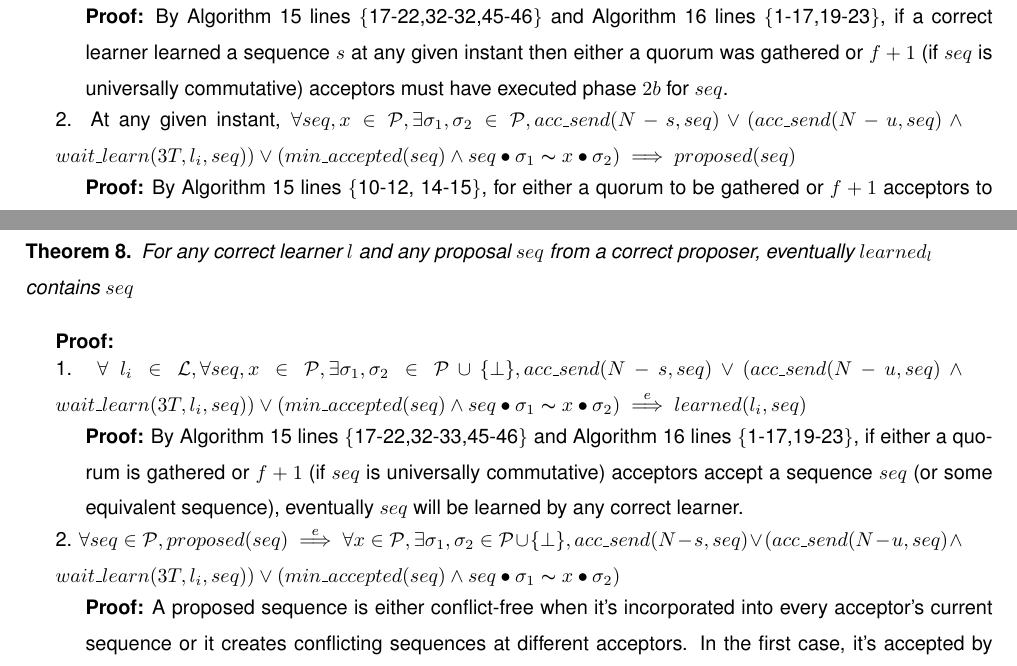
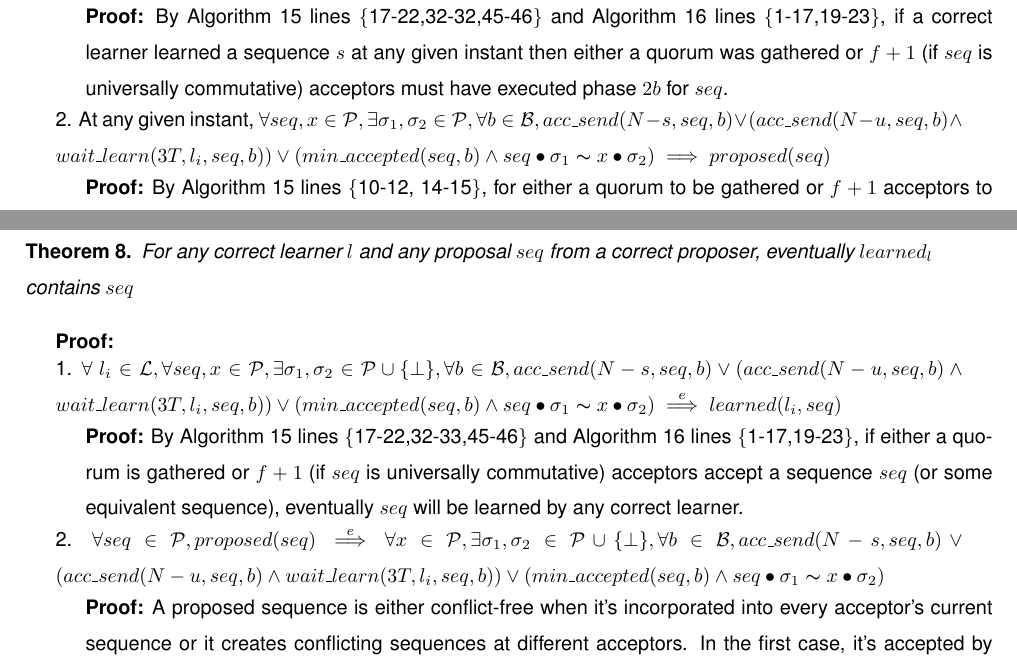
Before and after one commit to MiguelPires/College_misc, a LaTeX thesis (Thesis.tex, which reads vft_proof.tex): two parts of pages 86 and 87 of 96, joined at a grey line, cut so that both start at the same text. Compiled offline with pdfLaTeX.

Commit message:
Notation changes

```diff
--- a/vft_proof.tex
+++ b/vft_proof.tex
@@ -117,5 +117,5 @@ If all proposers are correct, $learned_l$ can only contain proposed commands \la
 \indent\indent\parbox{\linewidth}{\strut\textbf{Proof:} By Algorithm \ref{VFT-Acc} lines \{17-22,32-32,45-46\} and Algorithm \ref{VFT-Learn} lines \{1-17,19-23\}, if a correct learner learned a sequence $s$ at any given instant then either a quorum was gathered or $f+1$ (if $seq$ is universally commutative) acceptors must have executed phase $2b$ for $seq$.}\par
-\parbox{\linewidth}{\strut2. At any given instant, $\forall seq,x \in \mathcal{P}, \exists \sigma_1,\sigma_2 \in \mathcal{P}, acc\_send(N-s, seq) \lor (acc\_send(N-u, seq) \land wait\_learn(3T,l_i,seq)) \lor  (min\_accepted(seq) \land seq \bullet \sigma_1 \thicksim x \bullet \sigma_2) \implies proposed(seq)$ }\par
+\parbox{\linewidth}{\strut2. At any given instant, $\forall seq,x \in \mathcal{P}, \exists \sigma_1,\sigma_2 \in \mathcal{P}, \forall b \in \mathcal{B}, acc\_send(N-s, seq,b) \lor (acc\_send(N-u, seq,b) \land wait\_learn(3T,l_i,seq,b)) \lor (min\_accepted(seq,b) \land seq \bullet \sigma_1 \thicksim x \bullet \sigma_2) \implies proposed(seq)$ }\par
 \indent\indent\parbox{\linewidth}{\strut\textbf{Proof:} By Algorithm \ref{VFT-Acc} lines \{10-12, 14-15\}, for either a quorum to be gathered or $f+1$ acceptors to accept a proposal, it must have been proposed by a proposer.}\par
 \parbox{\linewidth}{\strut3. At any given instant, $\forall l_i \in \mathcal{L},\forall seq \in \mathcal{P}, learned(l_i,seq) \implies proposed(seq)$}\par
 \indent\indent\parbox{\linewidth}{\strut\textbf{Proof:} By 1 and 2.}\par
@@ -132,9 +132,9 @@ If $learned_l = seq$ then, at all later times, $seq \sqsubseteq learned_l$, for
 For any correct learner $l$ and any proposal $seq$ from a correct proposer, eventually $learned_l$ contains $seq$ \label{L-T1} \par
 \end{theorem}
 \parbox{\linewidth}{\textbf{Proof:}} \par
-\parbox{\linewidth}{\strut1. $\forall\ l_i \in \mathcal{L},\forall seq,x \in \mathcal{P}, \exists \sigma_1,\sigma_2 \in \mathcal{P} \cup \{\bot\}, acc\_send(N-s, seq) \lor (acc\_send(N-u, seq) \land wait\_learn(3T,l_i,seq)) \lor (min\_accepted(seq) \land seq \bullet \sigma_1 \thicksim x \bullet \sigma_2) \overset{e}{\implies} learned(l_i,seq)$}\par
+\parbox{\linewidth}{\strut1. $\forall\ l_i \in \mathcal{L},\forall seq,x \in \mathcal{P}, \exists \sigma_1,\sigma_2 \in \mathcal{P} \cup \{\bot\}, \forall b \in \mathcal{B}, acc\_send(N-s, seq,b) \lor (acc\_send(N-u, seq,b) \land wait\_learn(3T,l_i,seq,b)) \lor (min\_accepted(seq,b) \land seq \bullet \sigma_1 \thicksim x \bullet \sigma_2) \overset{e}{\implies} learned(l_i,seq)$}\par
 \indent\indent\parbox{\linewidth}{\strut\textbf{Proof:} By Algorithm \ref{VFT-Acc} lines \{17-22,32-33,45-46\} and Algorithm \ref{VFT-Learn} lines \{1-17,19-23\}, if either a quorum is gathered or $f+1$ (if $seq$ is universally commutative) acceptors accept a sequence $seq$ (or some equivalent sequence), eventually $seq$ will be learned by any correct learner.}\par
-\parbox{\linewidth}{\strut2. $\forall seq \in \mathcal{P}, proposed(seq) \overset{e}{\implies} \forall x \in \mathcal{P}, \exists \sigma_1,\sigma_2 \in \mathcal{P} \cup \{\bot\}, acc\_send(N-s, seq) \lor (acc\_send(N-u, seq) \land wait\_learn(3T,l_i,seq)) \lor (min\_accepted(seq) \land seq \bullet \sigma_1 \thicksim x \bullet \sigma_2)$} \par
+\parbox{\linewidth}{\strut2. $\forall seq \in \mathcal{P}, proposed(seq) \overset{e}{\implies} \forall x \in \mathcal{P}, \exists \sigma_1,\sigma_2 \in \mathcal{P} \cup \{\bot\}, \forall b \in \mathcal{B}, acc\_send(N-s, seq,b) \lor (acc\_send(N-u, seq,b) \land wait\_learn(3T,l_i,seq,b)) \lor (min\_accepted(seq,b) \land seq \bullet \sigma_1 \thicksim x \bullet \sigma_2)$} \par
 \indent\indent\parbox{\linewidth}{\strut\textbf{Proof:} A proposed sequence is either conflict-free when it's incorporated into every acceptor's current sequence or it creates conflicting sequences at different acceptors. In the first case, it's accepted by a quorum (Algorithm \ref{VFT-Acc} lines \{17-22\}) and learned after the votes reach the learners. In the second case, eventually the next ballot is initiated and the sequence is sent in phase $1b$ messages to the leader (Algorithm \ref{VFT-Acc} lines \{1-4\}). After being sent to the leader, the sequence is incorporated in the next proposal and sent to the acceptors a long with others proposed commands (Algorithm \ref{VFT-Lead} lines \{24-39,41-47\}).} \par
 \parbox{\linewidth}{\strut3. $\forall l_i \in \mathcal{L}, \forall seq \in \mathcal{P}, proposed(s) \overset{e}{\implies} learned(l_i,seq)$} \par
 \indent\indent\parbox{\linewidth}{\strut\textbf{Proof:} By 1 and 2.} \par
```
Also changed, not shown: vft_proof.tex (4 more changed lines).
